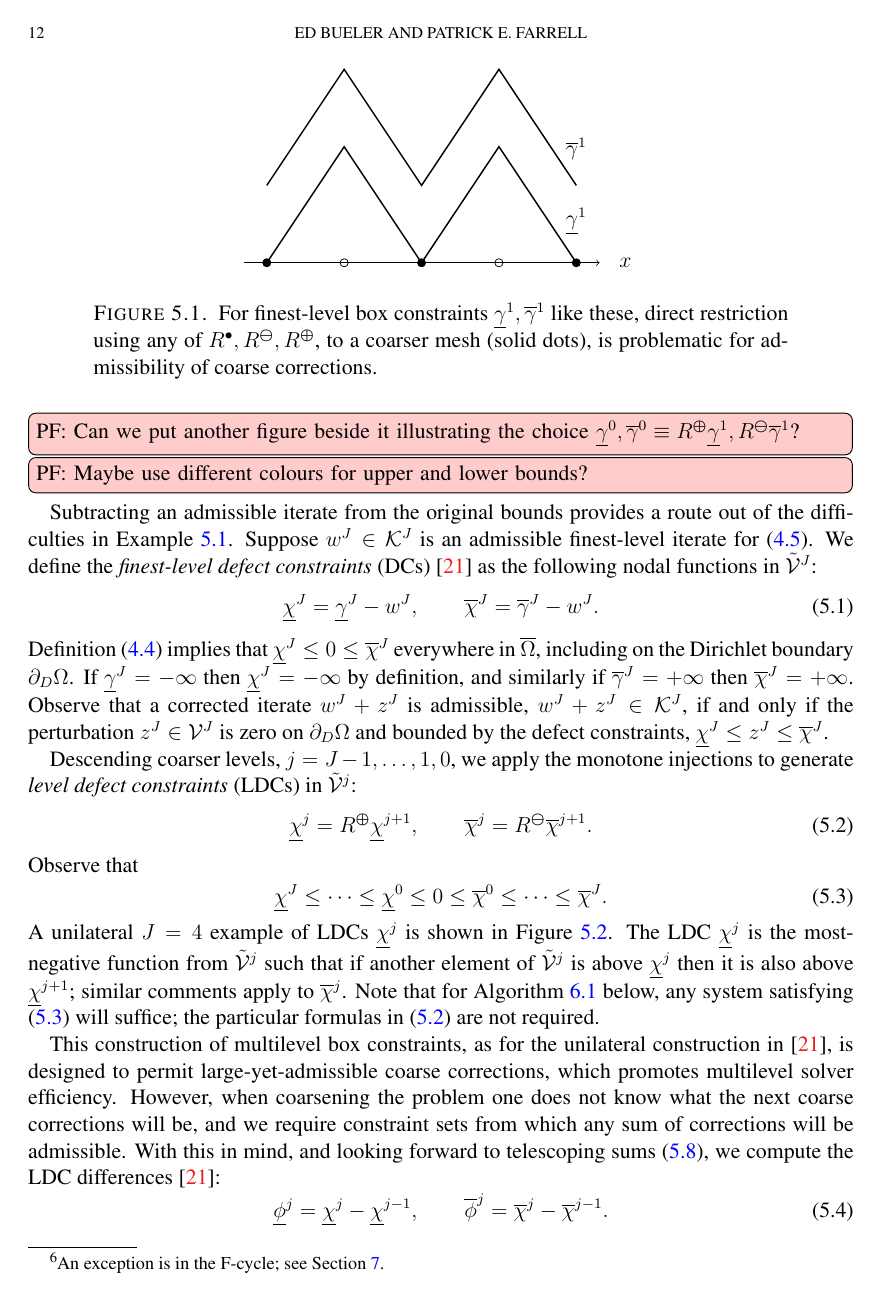
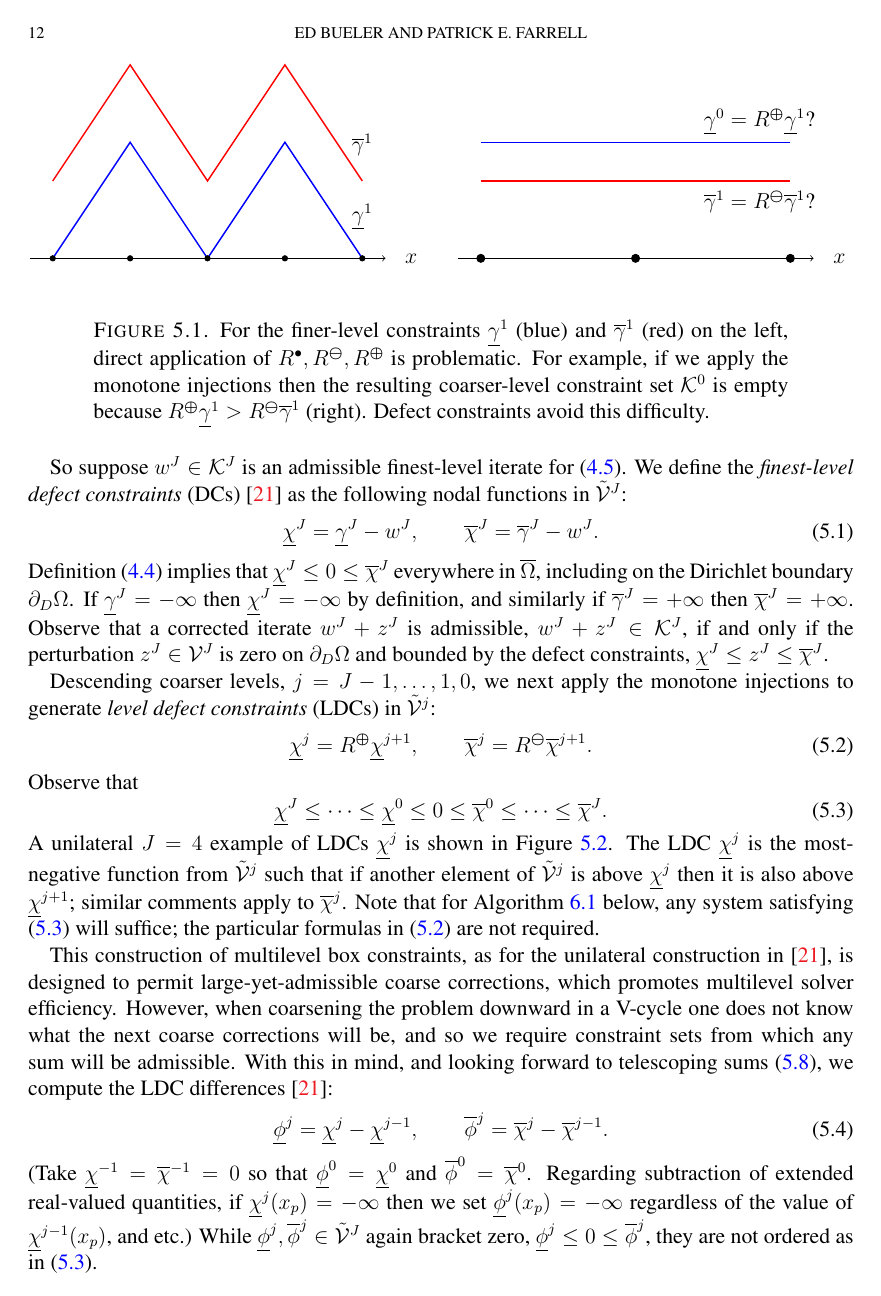
Before and after one commit to bueler/mcd-extended, a LaTeX paper (paper/fascd.tex, which reads paper/tikz/directRbad.tex, paper/tikz/directRbadcoarse.tex, paper/tikz/directRbadfine.tex): page 12 of 30. Compiled offline with pdfLaTeX.

Commit message:
do a PEF (color!) and clean some text

```diff
--- a/paper/fascd.tex
+++ b/paper/fascd.tex
@@ -508,22 +508,22 @@ The general motivation for this choice---compare \eqref{eq:fe:chilevels} below--
 \end{example}
 
 \begin{figure}[ht]
-\begin{center}
-\input{tikz/directRbad.tex}
-\end{center}
-\caption{For finest-level box constraints $\underline{\gamma}^1,\overline{\gamma}^1$ like these, direct restriction using any of $\iR,\minR,\maxR$, to a coarser mesh (solid dots), is problematic for admissibility of coarse corrections.}
+\input{tikz/directRbadfine.tex}
+\quad
+\input{tikz/directRbadcoarse.tex}
+\caption{For the finer-level constraints $\underline{\gamma}^1$ (blue) and $\overline{\gamma}^1$ (red) on the left, direct application of $\iR,\minR,\maxR$ is problematic.  For example, if we apply the monotone injections then the resulting coarser-level constraint set $\mathcal{K}^0$ is empty because $\maxR \underline{\gamma}^1 > \minR \overline{\gamma}^1$ (right).  Defect constraints avoid this difficulty.}
 \label{fig:directRbad}
 \end{figure}
-\pef{Can we put another figure beside it illustrating the choice $\underline{\gamma}^0, \overline{\gamma}^0 \equiv \maxR \underline{\gamma}^1, \minR \overline{\gamma}^1$?}
-\pef{Maybe use different colours for upper and lower bounds?}
+%\pef{Can we put another figure beside it illustrating the choice $\underline{\gamma}^0, \overline{\gamma}^0 \equiv \maxR \underline{\gamma}^1, \minR \overline{\gamma}^1$?}
+%\pef{Maybe use different colours for upper and lower bounds?}
 
-Subtracting an admissible iterate from the original bounds provides a route out of the difficulties in Example \ref{ex:directRbad}.  Suppose $w^J \in \cK^J$ is an admissible finest-level iterate for \eqref{eq:fe:vi}.  We define the \emph{finest-level defect constraints} (DCs) \cite{GraeserKornhuber2009} as the following nodal functions in $\tilde{\mathcal{V}}^J$:
+So suppose $w^J \in \cK^J$ is an admissible finest-level iterate for \eqref{eq:fe:vi}.  We define the \emph{finest-level defect constraints} (DCs) \cite{GraeserKornhuber2009} as the following nodal functions in $\tilde{\mathcal{V}}^J$:
 \begin{equation}
 \underline{\chi}^J = \underline{\gamma}^J - w^J, \qquad \overline{\chi}^J = \overline{\gamma}^J - w^J. \label{eq:fe:defectconstraints}
 \end{equation}
 Definition \eqref{eq:fe:fineconstraintset} implies that $\underline{\chi}^J \le 0 \le \overline{\chi}^J$ everywhere in $\overline{\Omega}$, including on the Dirichlet boundary $\partial_D\Omega$.  If $\underline{\gamma}^J=-\infty$ then $\underline{\chi}^J=-\infty$ by definition, and similarly if $\overline{\gamma}^J=+\infty$ then $\overline{\chi}^J=+\infty$.  Observe that a corrected iterate $w^J + z^J$ is admissible, $w^J + z^J \in \cK^J$, if and only if the perturbation $z^J \in \mathcal{V}^J$ is zero on $\partial_D\Omega$ and bounded by the defect constraints, $\underline{\chi}^J \le z^J \le \overline{\chi}^J$.
 
-Descending coarser levels, $j=J-1,\dots,1,0$, we apply the monotone injections to generate \emph{level defect constraints} (LDCs) in $\tilde{\mathcal{V}}^j$:
+Descending coarser levels, $j=J-1,\dots,1,0$, we next apply the monotone injections to generate \emph{level defect constraints} (LDCs) in $\tilde{\mathcal{V}}^j$:
 \begin{equation}
 \underline{\chi}^{j} = \maxR \underline{\chi}^{j+1}, \qquad \overline{\chi}^{j} = \minR \overline{\chi}^{j+1}. \label{eq:fe:chilevels}
 \end{equation}
@@ -544,11 +544,11 @@ A unilateral $J=4$ example of LDCs $\underline{\chi}^j$ is shown in Figure \ref{
 \label{fig:chiphilevels}
 \end{figure}
 
-This construction of multilevel box constraints, as for the unilateral construction in \cite{GraeserKornhuber2009}, is designed to permit large-yet-admissible coarse corrections, which promotes multilevel solver efficiency.  However, when coarsening the problem one does not know what the next coarse corrections will be, and we require constraint sets from which any sum of corrections will be admissible.  With this in mind, and looking forward to telescoping sums \eqref{eq:fe:telescoping}, we compute the LDC differences \cite{GraeserKornhuber2009}:
+This construction of multilevel box constraints, as for the unilateral construction in \cite{GraeserKornhuber2009}, is designed to permit large-yet-admissible coarse corrections, which promotes multilevel solver efficiency.  However, when coarsening the problem downward in a V-cycle one does not know what the next coarse corrections will be, and so we require constraint sets from which any sum will be admissible.  With this in mind, and looking forward to telescoping sums \eqref{eq:fe:telescoping}, we compute the LDC differences \cite{GraeserKornhuber2009}:
 \begin{equation}
 \underline{\phi}^j = \underline{\chi}^j - \underline{\chi}^{j-1}, \qquad \overline{\phi}^j = \overline{\chi}^j - \overline{\chi}^{j-1}.  \label{eq:fe:philevels}
 \end{equation}
-We take $\underline{\chi}^{-1}=\overline{\chi}^{-1}=0$ so that $\underline{\phi}^0=\underline{\chi}^0$ and $\overline{\phi}^0=\overline{\chi}^0$.  Regarding subtraction of extended real-valued quantities, if $\underline{\chi}^j(x_p)=-\infty$ then we set $\underline{\phi}^j(x_p)=-\infty$ regardless of the value of $\underline{\chi}^{j-1}(x_p)$, and similarly $\overline{\phi}^j(x_p)=+\infty$ if $\overline{\chi}^j(x_p)=+\infty$.  While $\underline{\phi}^{j},\overline{\phi}^{j} \in \tilde{\mathcal{V}}^J$ again bracket zero, $\underline{\phi}^j \le 0 \le \overline{\phi}^j$, they are not ordered as in \eqref{eq:fe:chiordering}.
+(Take $\underline{\chi}^{-1}=\overline{\chi}^{-1}=0$ so that $\underline{\phi}^0=\underline{\chi}^0$ and $\overline{\phi}^0=\overline{\chi}^0$.  Regarding subtraction of extended real-valued quantities, if $\underline{\chi}^j(x_p)=-\infty$ then we set $\underline{\phi}^j(x_p)=-\infty$ regardless of the value of $\underline{\chi}^{j-1}(x_p)$, and etc.)  While $\underline{\phi}^{j},\overline{\phi}^{j} \in \tilde{\mathcal{V}}^J$ again bracket zero, $\underline{\phi}^j \le 0 \le \overline{\phi}^j$, they are not ordered as in \eqref{eq:fe:chiordering}.
 
 The corresponding \emph{downward/upward constraint sets}, respectively, are closed and convex subsets of the FE spaces $\mathcal{V}^j$:
 \begin{align}
--- a/paper/tikz/directRbad.tex
+++ /dev/null
@@ -1,10 +0,0 @@
-\begin{tikzpicture}[scale=1.5]
-  \draw[black,thick] (0.0,0.0) -- (1.0,1.5) -- (2.0,0.0) -- (3.0,1.5) -- (4.0,0.0)
-                     node [yshift=8mm] {$\underline{\gamma}^1$};
-  \draw[black,thick] (0.0,1.0) -- (1.0,2.5) -- (2.0,1.0) -- (3.0,2.5) -- (4.0,1.0)
-                     node [yshift=7mm] {$\overline{\gamma}^1$};
-  \draw[black,thin,->] (-0.3,0.0) -- (4.3,0.0) node [xshift=5mm] {$x$};
-  \filldraw (0.0,0.0) circle (1.5pt) (2.0,0.0) circle (1.5pt) (4.0,0.0) circle (1.5pt);
-  \draw (1.0,0.0) circle (1.5pt) (3.0,0.0) circle (1.5pt);
-  %\draw     (5*\hstep,3*\vstep) node[xshift=11mm] {$z_3 \in \mathcal{U}^3$} circle (2.5pt);
-\end{tikzpicture}
--- /dev/null
+++ b/paper/tikz/directRbadcoarse.tex
@@ -0,0 +1,10 @@
+\begin{tikzpicture}[scale=1.5]
+  \draw[blue,thick] (0.0,1.5) -- (4.0,1.5)
+                     node [xshift=-6mm,yshift=4mm] {{\color{black} $\underline{\gamma}^0 = \maxR\underline{\gamma}^1$?}};
+  \draw[red,thick] (0.0,1.0) -- (4.0,1.0)
+                     node [xshift=-6mm,yshift=-4mm] {{\color{black} $\overline{\gamma}^1 = \minR\overline{\gamma}^1$?}};
+  \draw[black,thin,->] (-0.3,0.0) -- (4.3,0.0) node [xshift=5mm] {$x$};
+  \foreach \x in {0.0, 2.0, 4.0} {
+      \filldraw (\x,0.0) circle (1.5pt);
+  }
+\end{tikzpicture}
--- /dev/null
+++ b/paper/tikz/directRbadfine.tex
@@ -0,0 +1,10 @@
+\begin{tikzpicture}[scale=1.5]
+  \draw[blue,thick] (0.0,0.0) -- (1.0,1.5) -- (2.0,0.0) -- (3.0,1.5) -- (4.0,0.0)
+                     node [yshift=8mm] {{\color{black} $\underline{\gamma}^1$}};
+  \draw[red,thick] (0.0,1.0) -- (1.0,2.5) -- (2.0,1.0) -- (3.0,2.5) -- (4.0,1.0)
+                     node [yshift=7mm] {{\color{black} $\overline{\gamma}^1$}};
+  \draw[black,thin,->] (-0.3,0.0) -- (4.3,0.0) node [xshift=5mm] {$x$};
+  \foreach \x in {0.0, 1.0, 2.0, 3.0, 4.0} {
+      \filldraw (\x,0.0) circle (1.0pt);
+  }
+\end{tikzpicture}
```
Also changed, not shown: paper/fascd.tex (18 more changed lines).
